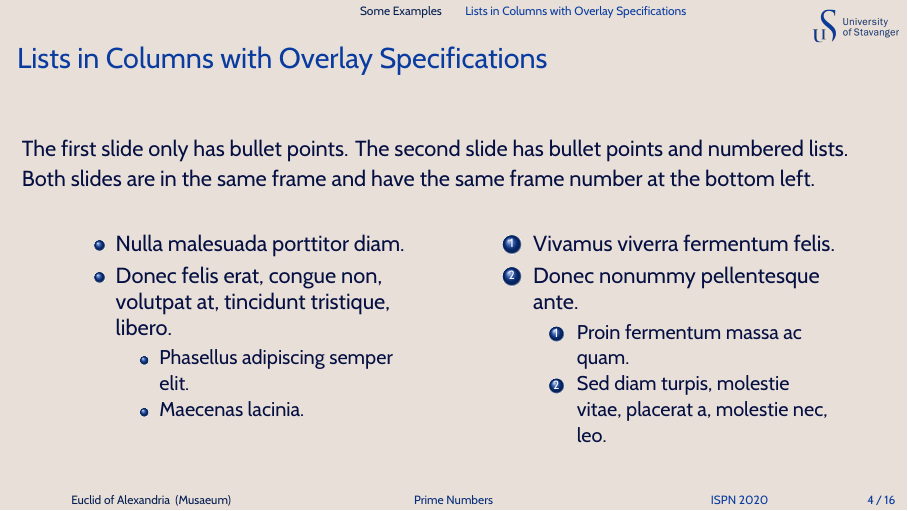
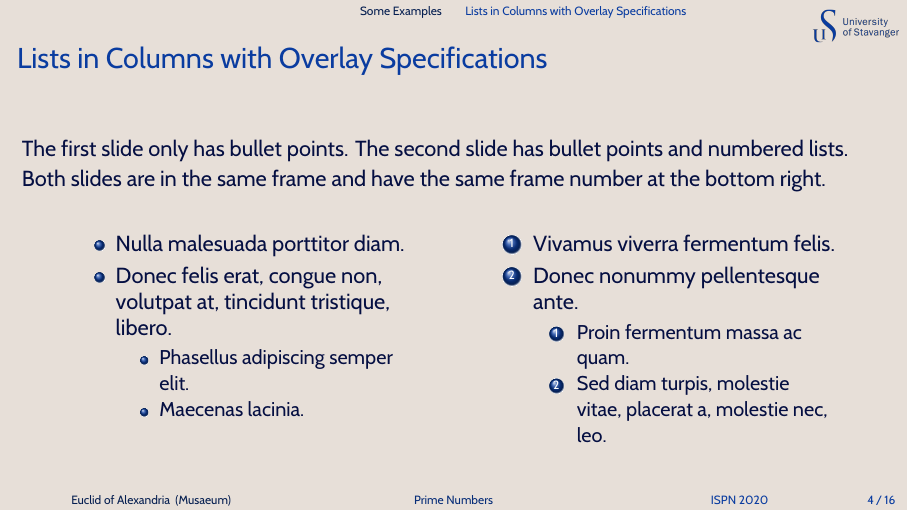
Before and after one commit to nmstreethran/UiS-beamer, LaTeX slides (uis-example.tex, which reads beamerthemeuis.sty): page 5 of 17. Compiled offline with XeLaTeX.

Commit message:
final update v2

```diff
--- a/beamerthemeuis.sty
+++ b/beamerthemeuis.sty
@@ -3,10 +3,6 @@
 %% License: GNU General Public License, Version 3 (GPL-3.0)
 
 \mode<presentation>
-
-% graphics
-\usepackage{graphicx}
-\graphicspath{{images/}}
 
 % custom colours for UiS
 \definecolor{darkblue}{HTML}{050F42}
@@ -71,6 +67,9 @@
 
 % tables
 \usepackage{booktabs}
+% graphics
+\usepackage{graphicx}
+\graphicspath{{images/}}
 
 % code listings
 \usepackage{listings}
--- a/uis-example.tex
+++ b/uis-example.tex
@@ -65,7 +65,7 @@
 \begin{frame}{\insertsubsectionhead}
 The first slide only has bullet points. The second slide has bullet points and
 numbered lists. Both slides are in the same frame and have the same frame
-number at the bottom left.
+number at the bottom right.
 
   \begin{columns}[t]
     \column{.4\textwidth}
```
Also changed, not shown: README.md, uis-example.pdf, uis-example.tex (4 more changed lines).
